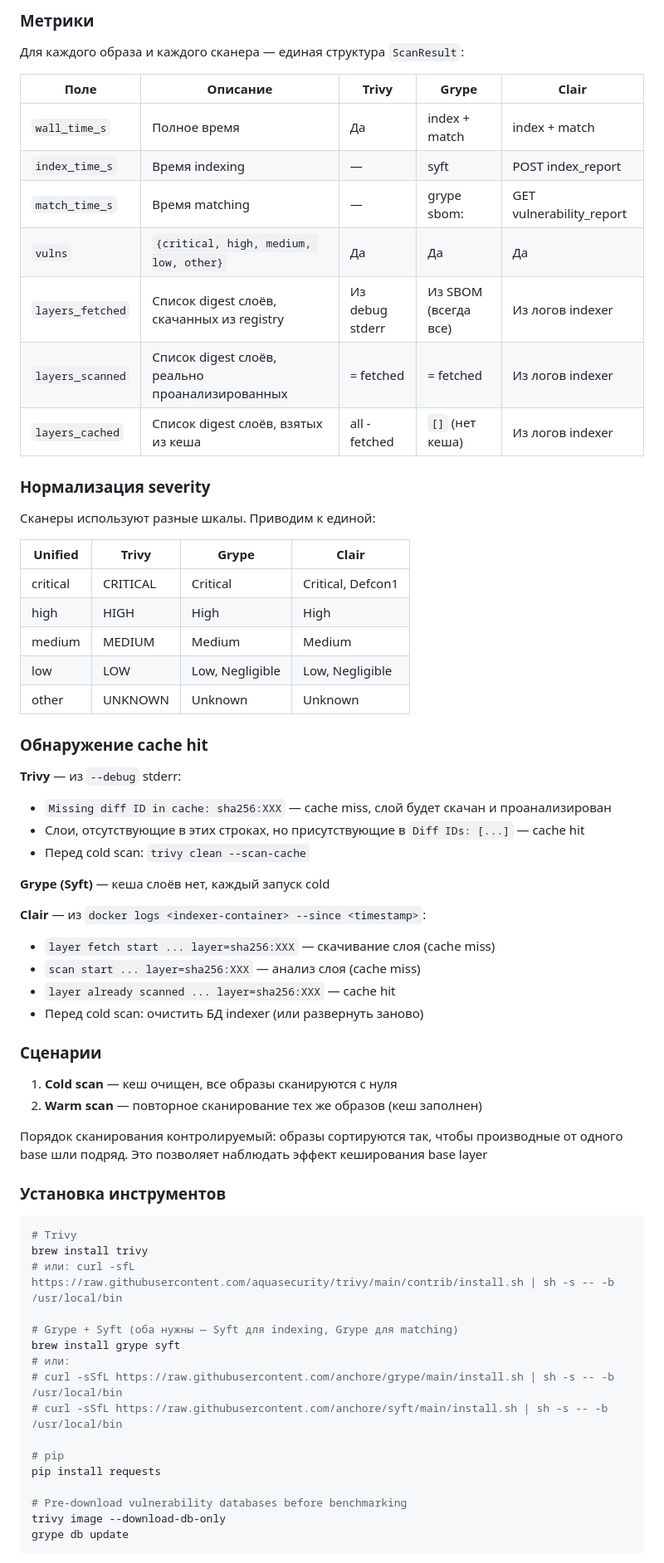
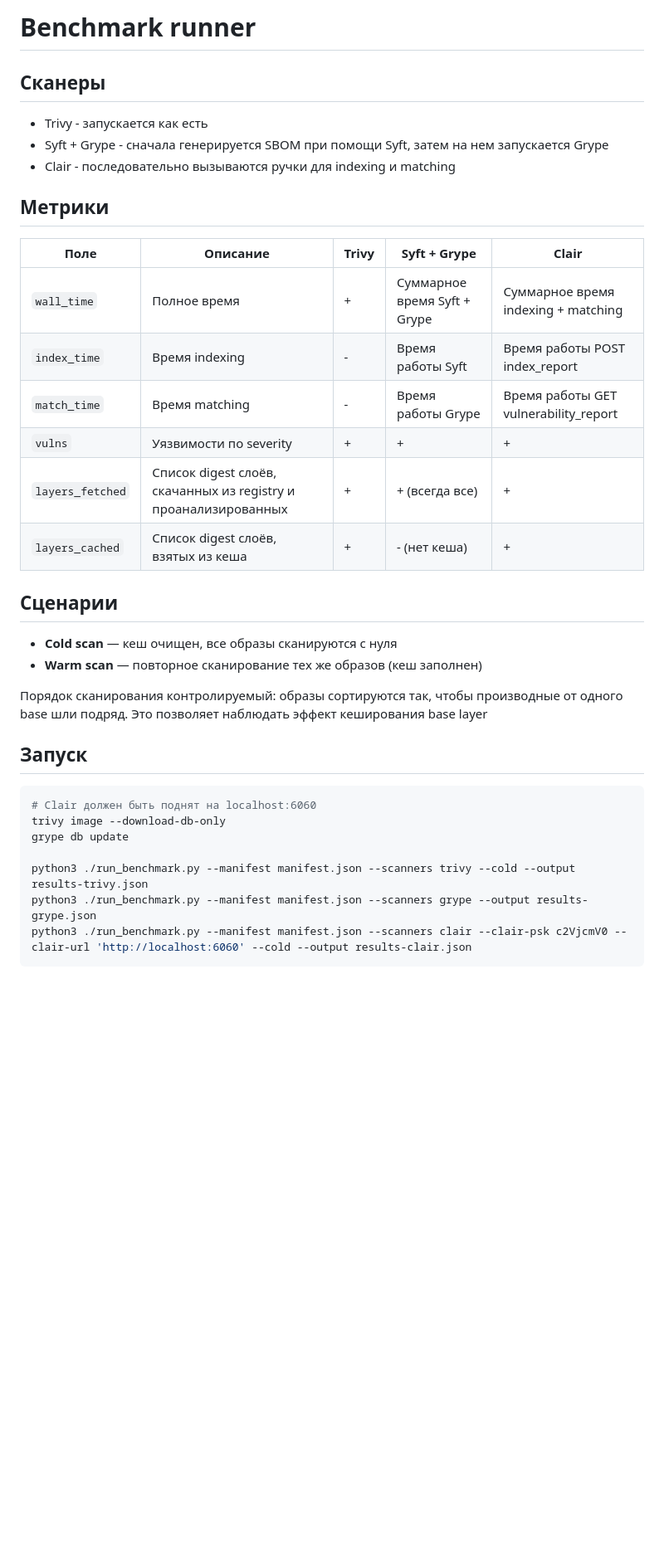
Before and after one commit to loochek/msc-work, a Markdown page: benchmark/BENCHMARK.md, the part around one of its changes. Shown at 83% size. Rendered like a GitHub page; blank space fills up the shorter version.

````diff
--- a/benchmark/BENCHMARK.md
+++ b/benchmark/BENCHMARK.md
@@ -58,69 +47,38 @@
 
-### Метрики
+# Benchmark runner
 
-Для каждого образа и каждого сканера — единая структура `ScanResult`:
+## Сканеры
 
-| Поле | Описание | Trivy | Grype | Clair |
+- Trivy - запускается как есть
+- Syft + Grype - сначала генерируется SBOM при помощи Syft, затем на нем запускается Grype
+- Clair - последовательно вызываются ручки для indexing и matching
+
+## Метрики
+
+| Поле | Описание | Trivy | Syft + Grype | Clair |
 |------|----------|-------|-------|-------|
-| `wall_time_s` | Полное время | Да | index + match | index + match |
-| `index_time_s` | Время indexing | — | syft | POST index_report |
-| `match_time_s` | Время matching | — | grype sbom: | GET vulnerability_report |
-| `vulns` | `{critical, high, medium, low, other}` | Да | Да | Да |
-| `layers_fetched` | Список digest слоёв, скачанных из registry | Из debug stderr | Из SBOM (всегда все) | Из логов indexer |
-| `layers_scanned` | Список digest слоёв, реально проанализированных | = fetched | = fetched | Из логов indexer |
-| `layers_cached` | Список digest слоёв, взятых из кеша | all - fetched | `[]` (нет кеша) | Из логов indexer |
+| `wall_time` | Полное время | + | Суммарное время Syft + Grype | Суммарное время indexing + matching |
+| `index_time` | Время indexing | - | Время работы Syft | Время работы POST index_report |
+| `match_time` | Время matching | - | Время работы Grype | Время работы GET vulnerability_report |
+| `vulns` | Уязвимости по severity | + | + | + |
+| `layers_fetched` | Список digest слоёв, скачанных из registry и проанализированных | + | + (всегда все) | + |
+| `layers_cached` | Список digest слоёв, взятых из кеша | + | - (нет кеша) | + |
 
-### Нормализация severity
+## Сценарии
 
-Сканеры используют разные шкалы. Приводим к единой:
-
-| Unified    | Trivy      | Grype            | Clair                |
-|------------|------------|------------------|----------------------|
-| critical   | CRITICAL   | Critical         | Critical, Defcon1    |
-| high       | HIGH       | High             | High                 |
-| medium     | MEDIUM     | Medium           | Medium               |
-| low        | LOW        | Low, Negligible  | Low, Negligible      |
-| other      | UNKNOWN    | Unknown          | Unknown              |
-
-### Обнаружение cache hit
-
-**Trivy** — из `--debug` stderr:
-- `Missing diff ID in cache: sha256:XXX` — cache miss, слой будет скачан и проанализирован
-- Слои, отсутствующие в этих строках, но присутствующие в `Diff IDs: [...]` — cache hit
-- Перед cold scan: `trivy clean --scan-cache`
-
-**Grype (Syft)** — кеша слоёв нет, каждый запуск cold
-
-**Clair** — из `docker logs <indexer-container> --since <timestamp>`:
-- `layer fetch start ... layer=sha256:XXX` — скачивание слоя (cache miss)
-- `scan start ... layer=sha256:XXX` — анализ слоя (cache miss)
-- `layer already scanned ... layer=sha256:XXX` — cache hit
-- Перед cold scan: очистить БД indexer (или развернуть заново)
-
-### Сценарии
-
-1. **Cold scan** — кеш очищен, все образы сканируются с нуля
-2. **Warm scan** — повторное сканирование тех же образов (кеш заполнен)
+- **Cold scan** — кеш очищен, все образы сканируются с нуля
+- **Warm scan** — повторное сканирование тех же образов (кеш заполнен)
 
 Порядок сканирования контролируемый: образы сортируются так, чтобы производные от одного base шли подряд. Это позволяет наблюдать эффект кеширования base layer
 
-### Установка инструментов
+## Запуск
 
 ```bash
-# Trivy
-brew install trivy
-# или: curl -sfL https://raw.githubusercontent.com/aquasecurity/trivy/main/contrib/install.sh | sh -s -- -b /usr/local/bin
-
-# Grype + Syft (оба нужны — Syft для indexing, Grype для matching)
-brew install grype syft
-# или:
-# curl -sSfL https://raw.githubusercontent.com/anchore/grype/main/install.sh | sh -s -- -b /usr/local/bin
-# curl -sSfL https://raw.githubusercontent.com/anchore/syft/main/install.sh | sh -s -- -b /usr/local/bin
-
-# pip
-pip install requests
-
-# Pre-download vulnerability databases before benchmarking
+# Сlair должен быть поднят на localhost:6060
 trivy image --download-db-only
 grype db update
+
+python3 ./run_benchmark.py --manifest manifest.json --scanners trivy --cold --output results-trivy.json
+python3 ./run_benchmark.py --manifest manifest.json --scanners grype --output results-grype.json
+python3 ./run_benchmark.py --manifest manifest.json --scanners clair --clair-psk c2VjcmV0 --clair-url 'http://localhost:6060' --cold --output results-clair.json
 ```
````
Also changed, not shown: other parts of benchmark/BENCHMARK.md (+12 -50 lines).
